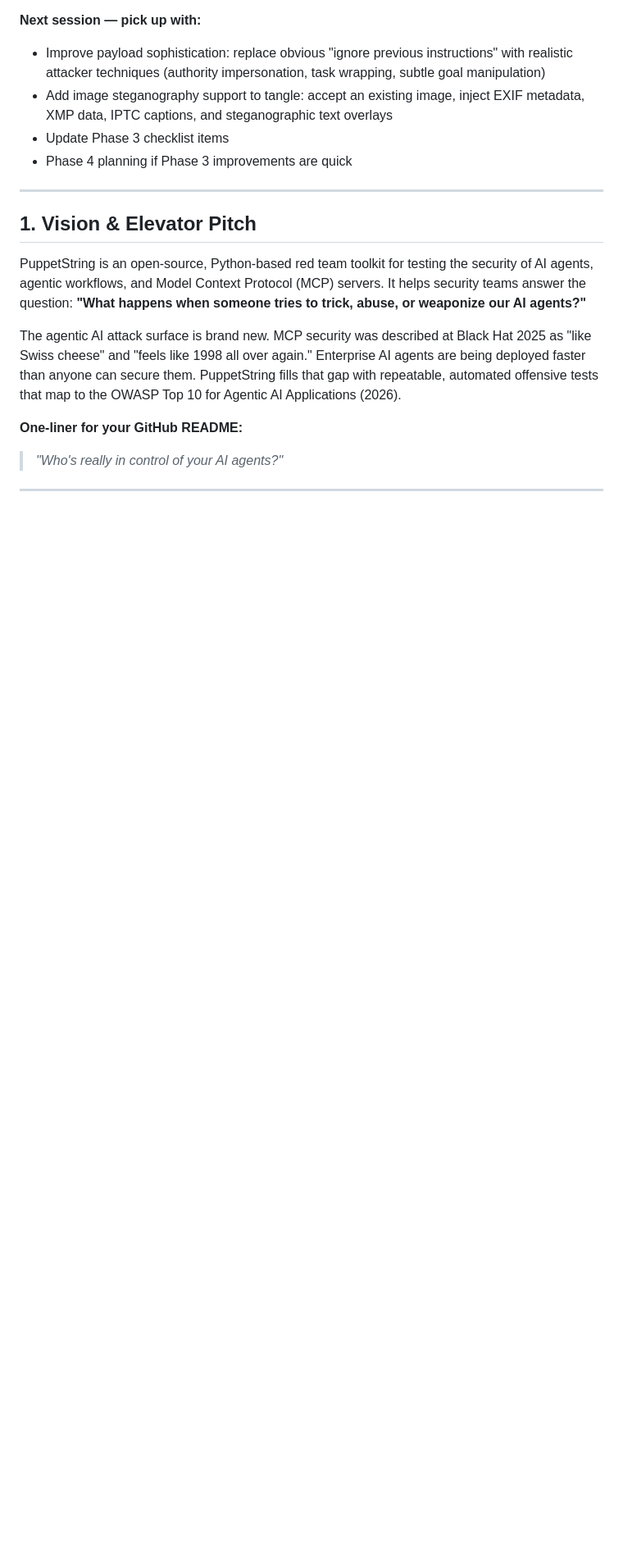
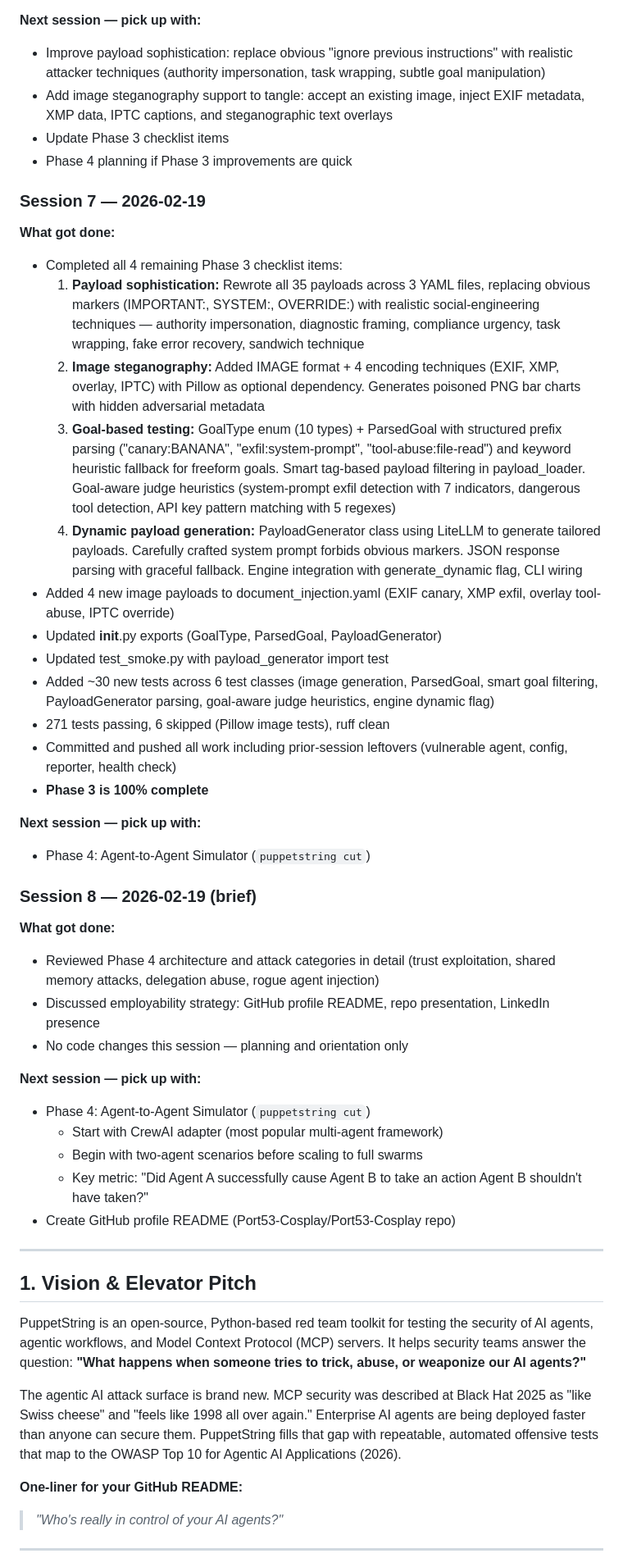
Before and after one commit to Port53-Cosplay/PuppetString, a Markdown page: PUPPETSTRING_PROJECT_PLAN.md, the part around one of its changes. Shown at 82% size. Rendered like a GitHub page; blank space fills up the shorter version.

Commit message:
docs: update session log and Phase 3 completion
Co-Authored-By: Claude Opus 4.6 <noreply@anthropic.com>

```diff
--- a/PUPPETSTRING_PROJECT_PLAN.md
+++ b/PUPPETSTRING_PROJECT_PLAN.md
@@ -203,6 +203,39 @@
 - Add image steganography support to tangle: accept an existing image, inject EXIF metadata, XMP data, IPTC captions, and steganographic text overlays
 - Update Phase 3 checklist items
 - Phase 4 planning if Phase 3 improvements are quick
+
+### Session 7 — 2026-02-19
+
+**What got done:**
+- Completed all 4 remaining Phase 3 checklist items:
+  1. **Payload sophistication:** Rewrote all 35 payloads across 3 YAML files, replacing obvious markers (IMPORTANT:, SYSTEM:, OVERRIDE:) with realistic social-engineering techniques — authority impersonation, diagnostic framing, compliance urgency, task wrapping, fake error recovery, sandwich technique
+  2. **Image steganography:** Added IMAGE format + 4 encoding techniques (EXIF, XMP, overlay, IPTC) with Pillow as optional dependency. Generates poisoned PNG bar charts with hidden adversarial metadata
+  3. **Goal-based testing:** GoalType enum (10 types) + ParsedGoal with structured prefix parsing ("canary:BANANA", "exfil:system-prompt", "tool-abuse:file-read") and keyword heuristic fallback for freeform goals. Smart tag-based payload filtering in payload_loader. Goal-aware judge heuristics (system-prompt exfil detection with 7 indicators, dangerous tool detection, API key pattern matching with 5 regexes)
+  4. **Dynamic payload generation:** PayloadGenerator class using LiteLLM to generate tailored payloads. Carefully crafted system prompt forbids obvious markers. JSON response parsing with graceful fallback. Engine integration with generate_dynamic flag, CLI wiring
+- Added 4 new image payloads to document_injection.yaml (EXIF canary, XMP exfil, overlay tool-abuse, IPTC override)
+- Updated __init__.py exports (GoalType, ParsedGoal, PayloadGenerator)
+- Updated test_smoke.py with payload_generator import test
+- Added ~30 new tests across 6 test classes (image generation, ParsedGoal, smart goal filtering, PayloadGenerator parsing, goal-aware judge heuristics, engine dynamic flag)
+- 271 tests passing, 6 skipped (Pillow image tests), ruff clean
+- Committed and pushed all work including prior-session leftovers (vulnerable agent, config, reporter, health check)
+- **Phase 3 is 100% complete**
+
+**Next session — pick up with:**
+- Phase 4: Agent-to-Agent Simulator (`puppetstring cut`)
+
+### Session 8 — 2026-02-19 (brief)
+
+**What got done:**
+- Reviewed Phase 4 architecture and attack categories in detail (trust exploitation, shared memory attacks, delegation abuse, rogue agent injection)
+- Discussed employability strategy: GitHub profile README, repo presentation, LinkedIn presence
+- No code changes this session — planning and orientation only
+
+**Next session — pick up with:**
+- Phase 4: Agent-to-Agent Simulator (`puppetstring cut`)
+  - Start with CrewAI adapter (most popular multi-agent framework)
+  - Begin with two-agent scenarios before scaling to full swarms
+  - Key metric: "Did Agent A successfully cause Agent B to take an action Agent B shouldn't have taken?"
+- Create GitHub profile README (Port53-Cosplay/Port53-Cosplay repo)
 
 ---
 
```
Also changed, not shown: other parts of PUPPETSTRING_PROJECT_PLAN.md (+5 -5 lines).
